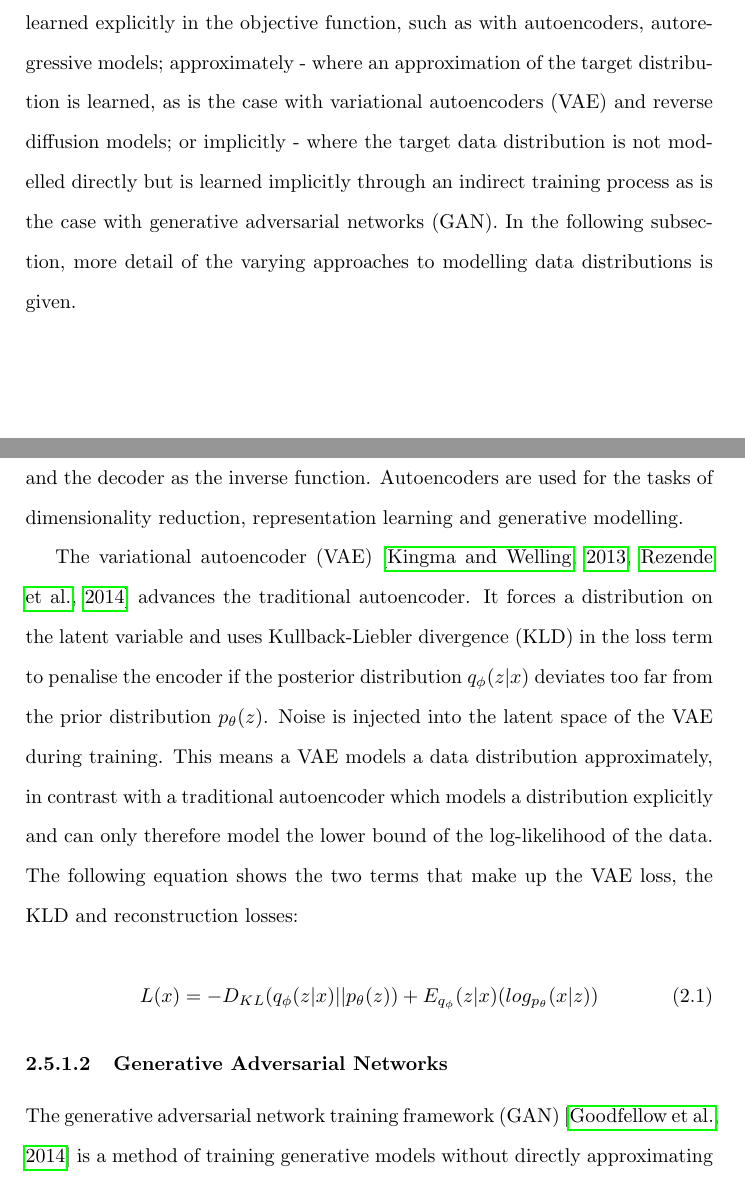
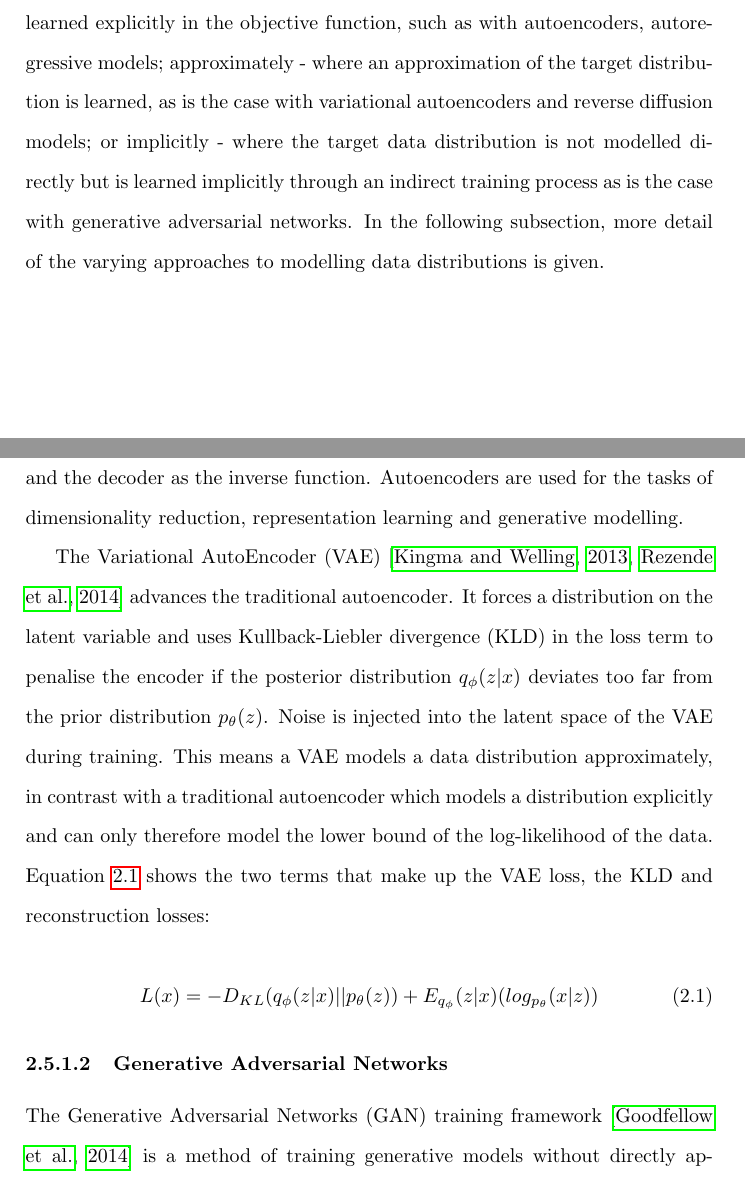
Before and after one commit to terrybroad/thesis, a LaTeX thesis (thesis.tex, which reads c2_background.tex): two parts of pages 48 and 49 of 240, joined at a grey line, cut so that both start at the same text. Compiled offline with pdfLaTeX.

Commit message:
capitalise acronyms

```diff
--- a/c2_background.tex
+++ b/c2_background.tex
@@ -332,7 +332,7 @@ The goal of all generative models is to minimise that level of divergence, by ma
 
 \subsection{Approaches to Modelling Data}
 
-Approaches to modelling data distributions can be separated into three categories: explicitly - where modelling the likelihood of the data distribution is learned explicitly in the objective function, such as with autoencoders, autoregressive models; approximately - where an approximation of the target distribution is learned, as is the case with variational autoencoders (VAE) and reverse diffusion models; or implicitly - where the target data distribution is not modelled directly but is learned implicitly through an indirect training process as is the case with generative adversarial networks (GAN).
+Approaches to modelling data distributions can be separated into three categories: explicitly - where modelling the likelihood of the data distribution is learned explicitly in the objective function, such as with autoencoders, autoregressive models; approximately - where an approximation of the target distribution is learned, as is the case with variational autoencoders and reverse diffusion models; or implicitly - where the target data distribution is not modelled directly but is learned implicitly through an indirect training process as is the case with generative adversarial networks.
 In the following subsection, more detail of the varying approaches to modelling data distributions is given.
 
 \subsubsection{Autoencoders}
@@ -344,11 +344,11 @@ An autoencoder is trained to minimise a reconstruction loss which is usually the
 The encoder can be thought of as a learned algorithm for dimensionality reduction, and the decoder as the inverse function.
 Autoencoders are used for the tasks of dimensionality reduction, representation learning and generative modelling.
 
-The variational autoencoder (VAE) \citep{kingma2013auto, rezende2014stochastic} advances the traditional autoencoder.
+The Variational AutoEncoder (VAE) \citep{kingma2013auto, rezende2014stochastic} advances the traditional autoencoder.
 It forces a distribution on the latent variable and uses Kullback-Liebler divergence (KLD) in the loss term to penalise the encoder if the posterior distribution $q_{\phi}(z|x)$ deviates too far from the prior distribution $p_{\theta}(z)$.
 Noise is injected into the latent space of the VAE during training.
 This means a VAE models a data distribution approximately, in contrast with a traditional autoencoder which models a distribution explicitly and can only therefore model the lower bound of the log-likelihood of the data.
-The following equation shows the two terms that make up the VAE loss, the KLD and reconstruction losses:
+Equation \ref{eq:vae} shows the two terms that make up the VAE loss, the KLD and reconstruction losses:
 
 \begin{equation}
 \label{eq:vae}
@@ -357,5 +357,5 @@ L(x) = -D_{KL}(q_{\phi}(z|x)||p_{\theta}(z)) + E_{q_\phi}(z|x)(log_{p_{\theta}}(
 
 \subsubsection{Generative Adversarial Networks}
 
-The generative adversarial network training framework (GAN) \citep{goodfellow2014generative} is a method of training generative models without directly approximating the target data distribution.
+The Generative Adversarial Networks (GAN) training framework \citep{goodfellow2014generative} is a method of training generative models without directly approximating the target data distribution.
 Two networks, the generator $G$ and discriminator $D$ are set against each other in a zero-sum mini-max training regime.
```
Also changed, not shown: c2_background.tex (14 more changed lines).
